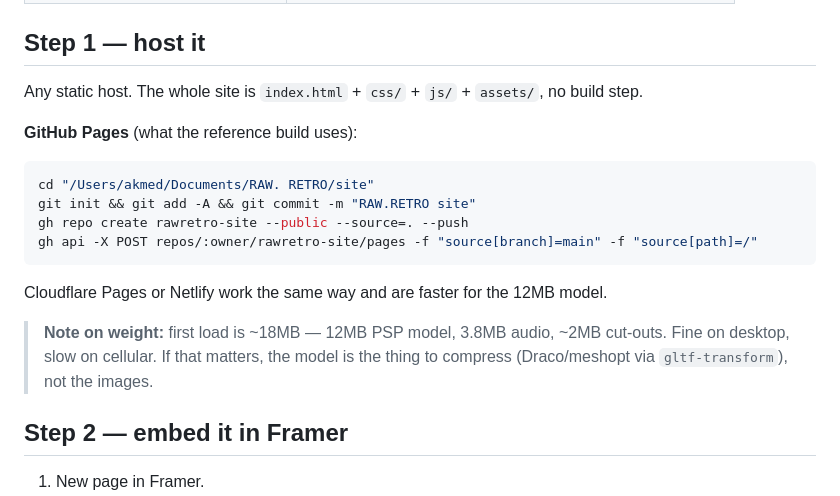
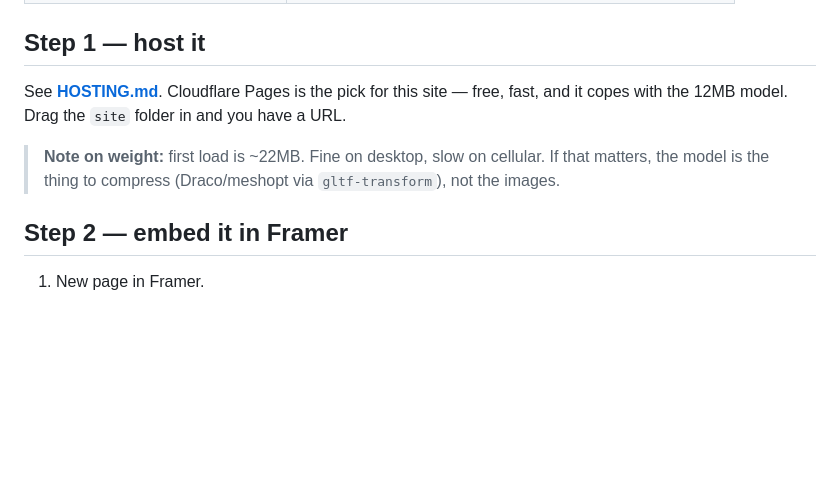
Before and after one commit to RAWR3TRO/RAWR3TRO.github.io, a Markdown page: FRAMER.md, the part around the change. GitHub-like rendering; blank space fills up the shorter version.

````diff
--- a/FRAMER.md
+++ b/FRAMER.md
@@ -39,23 +39,13 @@ below was verified working in an embed — not assumed.
 
 ## Step 1 — host it
 
-Any static host. The whole site is `index.html` + `css/` + `js/` + `assets/`,
-no build step.
+See **[HOSTING.md](HOSTING.md)**. Cloudflare Pages is the pick for this site —
+free, fast, and it copes with the 12MB model. Drag the `site` folder in and you
+have a URL.
 
-**GitHub Pages** (what the reference build uses):
-
-```bash
-cd "/Users/akmed/Documents/RAW. RETRO/site"
-git init && git add -A && git commit -m "RAW.RETRO site"
-gh repo create rawretro-site --public --source=. --push
-gh api -X POST repos/:owner/rawretro-site/pages -f "source[branch]=main" -f "source[path]=/"
-```
-
-Cloudflare Pages or Netlify work the same way and are faster for the 12MB model.
-
-> **Note on weight:** first load is ~18MB — 12MB PSP model, 3.8MB audio, ~2MB
-> cut-outs. Fine on desktop, slow on cellular. If that matters, the model is the
-> thing to compress (Draco/meshopt via `gltf-transform`), not the images.
+> **Note on weight:** first load is ~22MB. Fine on desktop, slow on cellular. If
+> that matters, the model is the thing to compress (Draco/meshopt via
+> `gltf-transform`), not the images.
 
 ## Step 2 — embed it in Framer
 
````
Also changed, not shown: HOSTING.md (added, +99 -0 lines), README.md (+6 -0 lines).
